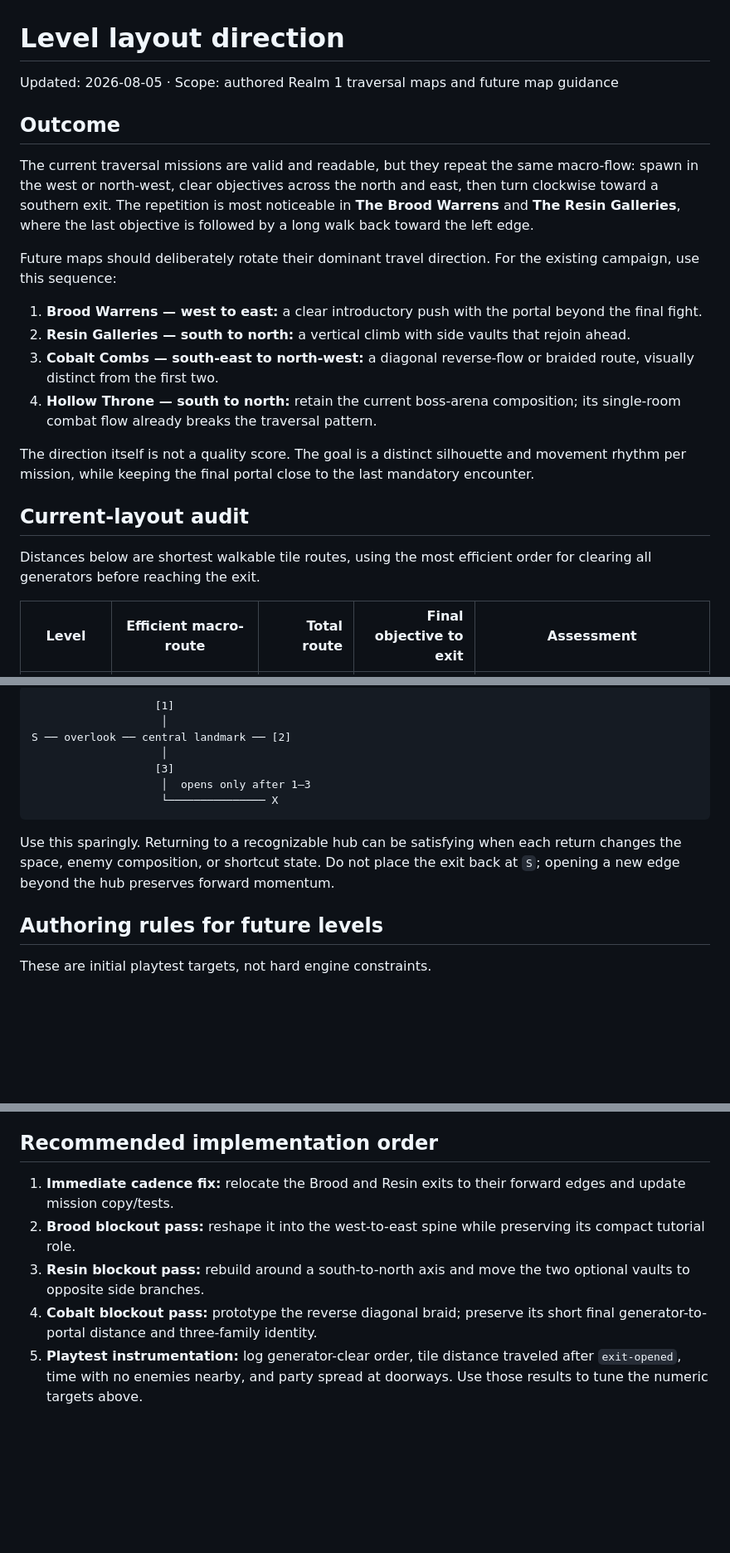
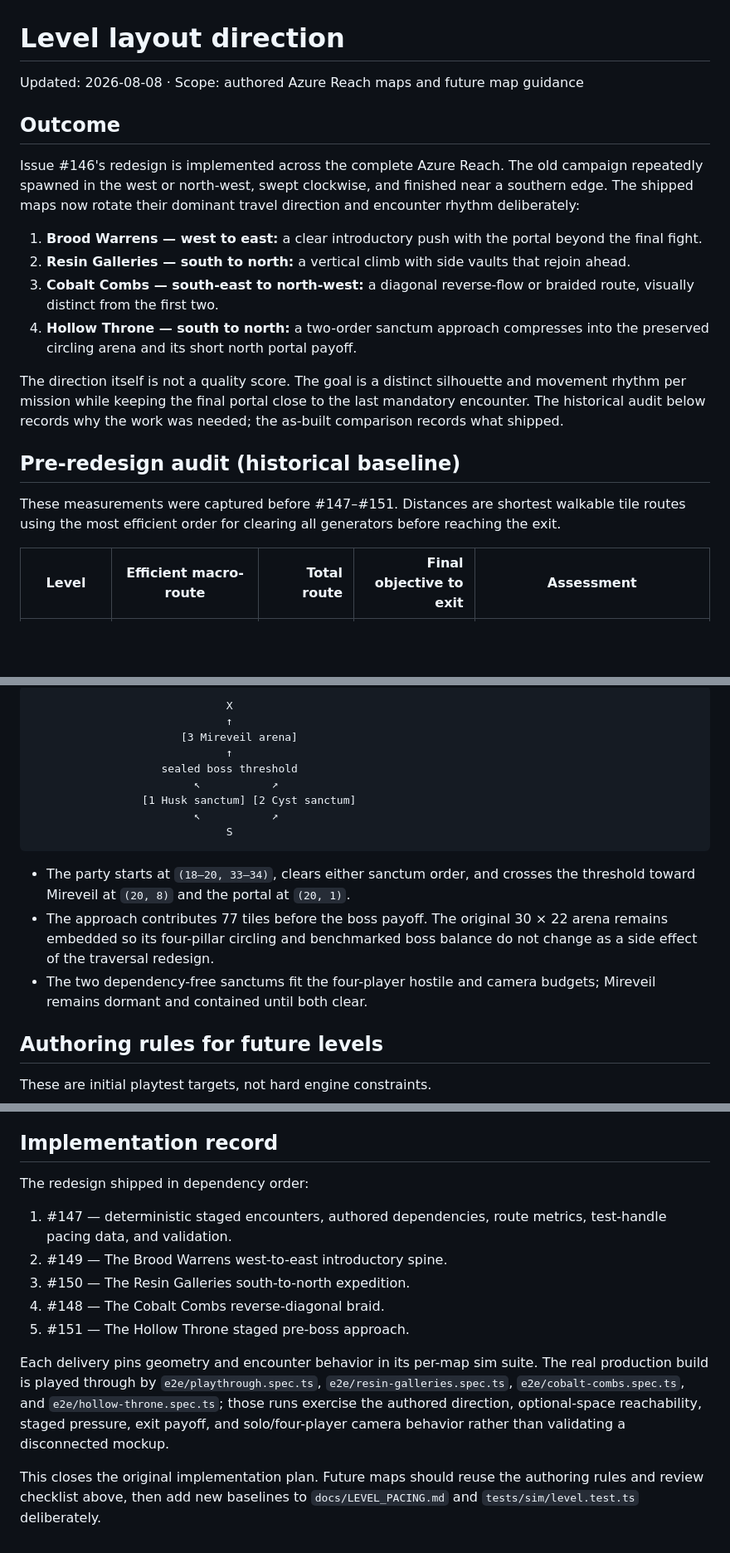
Before and after one commit to HiveMind-Crew/hive_legends, a Markdown page: docs/design/level-layout-direction.md, 3 parts joined by grey strips. Shown at 83% size. GitHub-like rendering; blank space fills up the shorter version.

Commit message:
Close out directional level redesign

````diff
--- a/docs/design/level-layout-direction.md
+++ b/docs/design/level-layout-direction.md
@@ -1,23 +1,30 @@
 # Level layout direction
 
-Updated: 2026-08-05 · Scope: authored Realm 1 traversal maps and future map guidance
+Updated: 2026-08-08 · Scope: authored Azure Reach maps and future map guidance
 
 ## Outcome
 
-The current traversal missions are valid and readable, but they repeat the same macro-flow: spawn in the west or north-west, clear objectives across the north and east, then turn clockwise toward a southern exit. The repetition is most noticeable in **The Brood Warrens** and **The Resin Galleries**, where the last objective is followed by a long walk back toward the left edge.
-
-Future maps should deliberately rotate their dominant travel direction. For the existing campaign, use this sequence:
+Issue #146's redesign is implemented across the complete Azure Reach. The old
+campaign repeatedly spawned in the west or north-west, swept clockwise, and
+finished near a southern edge. The shipped maps now rotate their dominant travel
+direction and encounter rhythm deliberately:
 
 1. **Brood Warrens — west to east:** a clear introductory push with the portal beyond the final fight.
 2. **Resin Galleries — south to north:** a vertical climb with side vaults that rejoin ahead.
 3. **Cobalt Combs — south-east to north-west:** a diagonal reverse-flow or braided route, visually distinct from the first two.
-4. **Hollow Throne — south to north:** retain the current boss-arena composition; its single-room combat flow already breaks the traversal pattern.
+4. **Hollow Throne — south to north:** a two-order sanctum approach compresses
+   into the preserved circling arena and its short north portal payoff.
 
-The direction itself is not a quality score. The goal is a distinct silhouette and movement rhythm per mission, while keeping the final portal close to the last mandatory encounter.
+The direction itself is not a quality score. The goal is a distinct silhouette
+and movement rhythm per mission while keeping the final portal close to the last
+mandatory encounter. The historical audit below records why the work was
+needed; the as-built comparison records what shipped.
 
-## Current-layout audit
+## Pre-redesign audit (historical baseline)
 
-Distances below are shortest walkable tile routes, using the most efficient order for clearing all generators before reaching the exit.
+These measurements were captured before #147–#151. Distances are shortest
+walkable tile routes using the most efficient order for clearing all generators
+before reaching the exit.
 
 | Level | Efficient macro-route | Total route | Final objective to exit | Assessment |
 | --- | --- | ---: | ---: | --- |
@@ -133,15 +141,24 @@ This is a higher-cost rebuild than the two portal relocations. The existing Coba
 
 ```text
-                   [1]
-                    │
-S ── overlook ── central landmark ── [2]
-                    │
-                   [3]
-                    │  opens only after 1–3
-                    └─────────────── X
+                              X
+                              ↑
+                       [3 Mireveil arena]
+                              ↑
+                    sealed boss threshold
+                         ↖           ↗
+                 [1 Husk sanctum] [2 Cyst sanctum]
+                         ↖           ↗
+                              S
 ```
 
-Use this sparingly. Returning to a recognizable hub can be satisfying when each return changes the space, enemy composition, or shortcut state. Do not place the exit back at `S`; opening a new edge beyond the hub preserves forward momentum.
+- The party starts at `(18–20, 33–34)`, clears either sanctum order, and
+  crosses the threshold toward Mireveil at `(20, 8)` and the portal at
+  `(20, 1)`.
+- The approach contributes 77 tiles before the boss payoff. The original
+  30 × 22 arena remains embedded so its four-pillar circling and benchmarked
+  boss balance do not change as a side effect of the traversal redesign.
+- The two dependency-free sanctums fit the four-player hostile and camera
+  budgets; Mireveil remains dormant and contained until both clear.
 
 ## Authoring rules for future levels
 
@@ -189,10 +206,24 @@ Before a map is dressed, verify:
 - Can players identify their current region from one landmark or room shape?
 - Does the route remain legible with four players, enemies, pickups, and effects on screen?
 
-## Recommended implementation order
+## Implementation record
 
-1. **Immediate cadence fix:** relocate the Brood and Resin exits to their forward edges and update mission copy/tests.
-2. **Brood blockout pass:** reshape it into the west-to-east spine while preserving its compact tutorial role.
-3. **Resin blockout pass:** rebuild around a south-to-north axis and move the two optional vaults to opposite side branches.
-4. **Cobalt blockout pass:** prototype the reverse diagonal braid; preserve its short final generator-to-portal distance and three-family identity.
-5. **Playtest instrumentation:** log generator-clear order, tile distance traveled after `exit-opened`, time with no enemies nearby, and party spread at doorways. Use those results to tune the numeric targets above.
+The redesign shipped in dependency order:
+
+1. #147 — deterministic staged encounters, authored dependencies, route
+   metrics, test-handle pacing data, and validation.
+2. #149 — The Brood Warrens west-to-east introductory spine.
+3. #150 — The Resin Galleries south-to-north expedition.
+4. #148 — The Cobalt Combs reverse-diagonal braid.
+5. #151 — The Hollow Throne staged pre-boss approach.
+
+Each delivery pins geometry and encounter behavior in its per-map sim suite.
+The real production build is played through by `e2e/playthrough.spec.ts`,
+`e2e/resin-galleries.spec.ts`, `e2e/cobalt-combs.spec.ts`, and
+`e2e/hollow-throne.spec.ts`; those runs exercise the authored direction,
+optional-space reachability, staged pressure, exit payoff, and solo/four-player
+camera behavior rather than validating a disconnected mockup.
+
+This closes the original implementation plan. Future maps should reuse the
+authoring rules and review checklist above, then add new baselines to
+`docs/LEVEL_PACING.md` and `tests/sim/level.test.ts` deliberately.
````
Also changed, not shown: other parts of docs/design/level-layout-direction.md (+55 -54 lines), docs/STATUS.md (+3 -2 lines).
